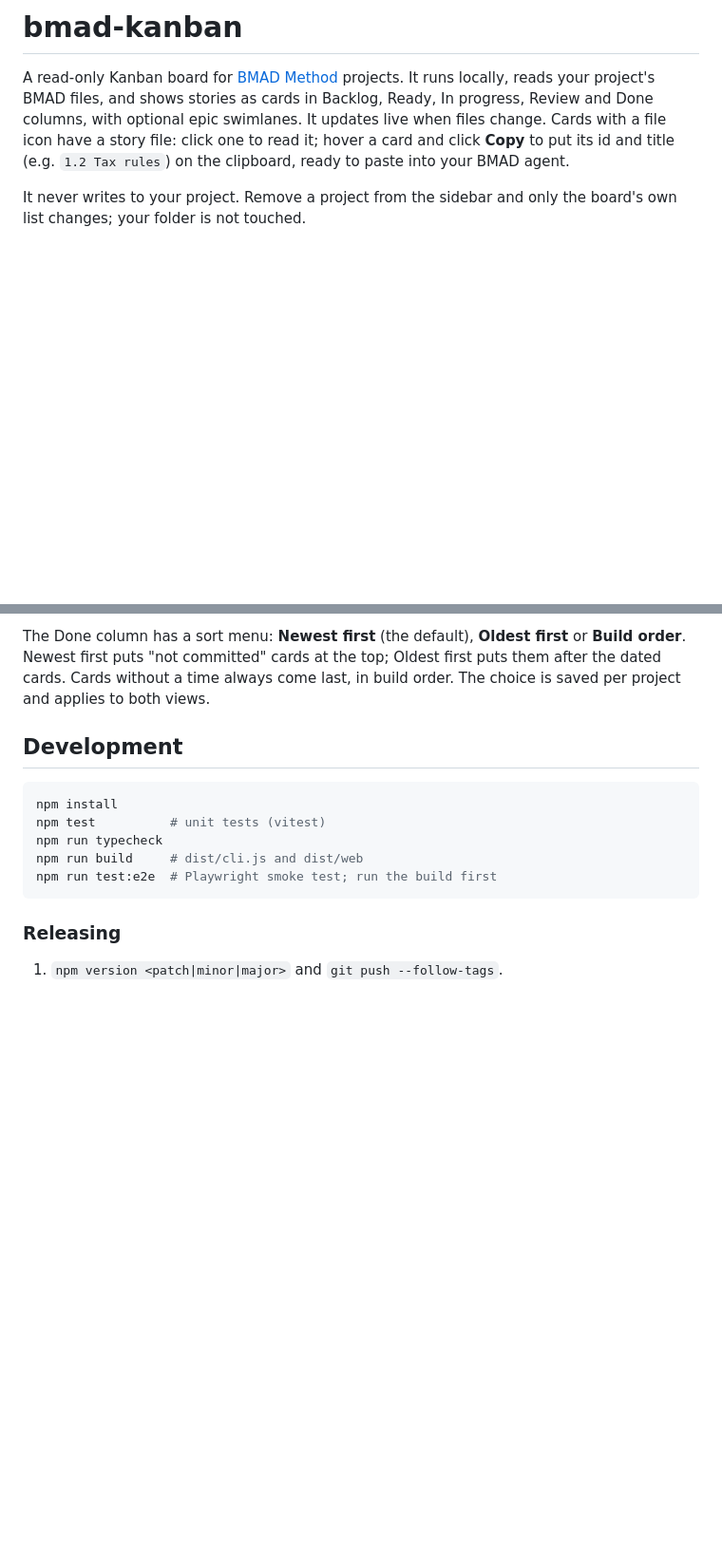
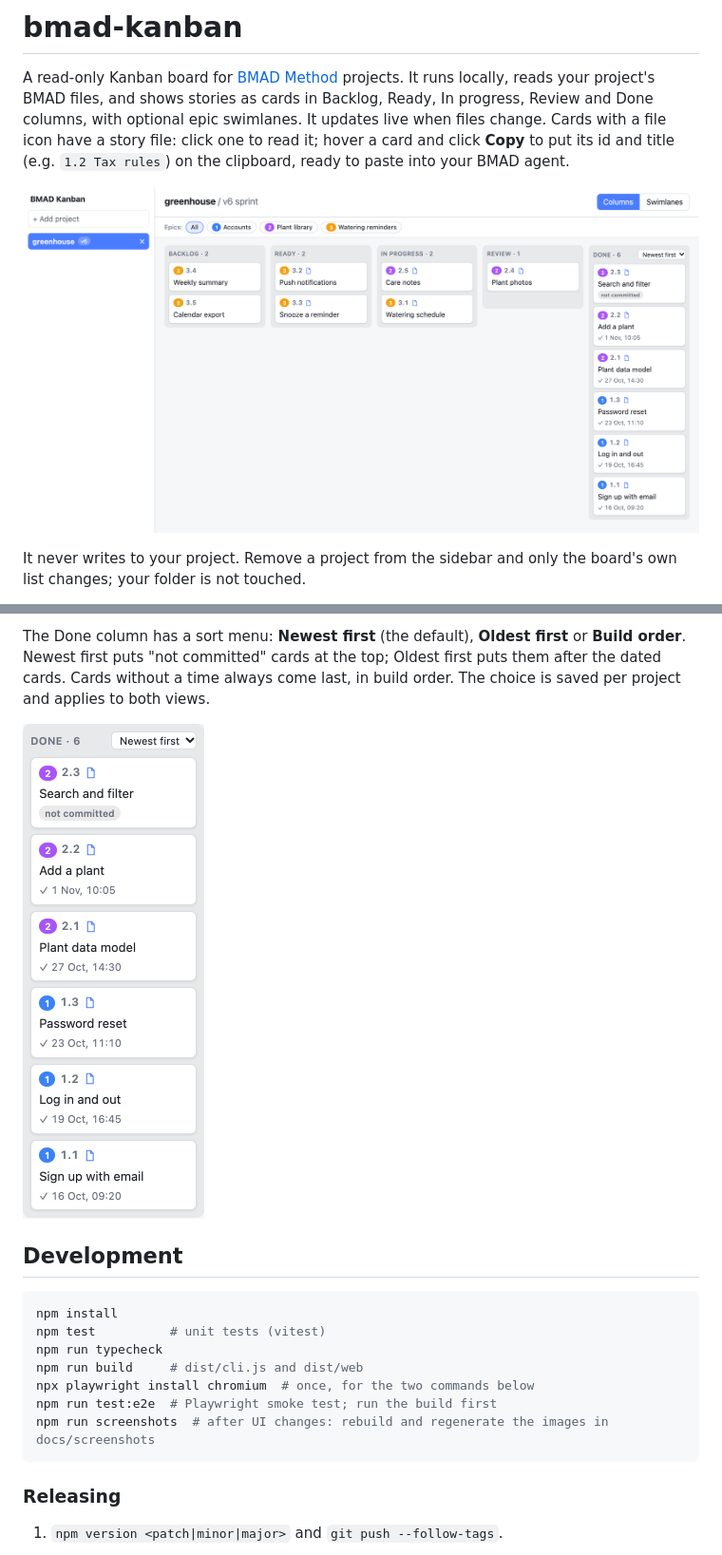
Before and after one commit to tthil/bmad-kanban, a Markdown page: README.md, 2 parts joined by grey strips. Shown at 95% size. Drawn GitHub-style; pictures changed too: docs/screenshots/board-columns.png (added), docs/screenshots/done-column.png (added); blank space fills up the shorter version.

````diff
--- a/README.md
+++ b/README.md
@@ -1,6 +1,8 @@
 # bmad-kanban
 
 A read-only Kanban board for [BMAD Method](https://github.com/bmad-code-org/BMAD-METHOD) projects. It runs locally, reads your project's BMAD files, and shows stories as cards in Backlog, Ready, In progress, Review and Done columns, with optional epic swimlanes. It updates live when files change. Cards with a file icon have a story file: click one to read it; hover a card and click **Copy** to put its id and title (e.g. `1.2 Tax rules`) on the clipboard, ready to paste into your BMAD agent.
+
+![The board in columns view, with cards in Backlog, Ready, In progress, Review and Done](https://raw.githubusercontent.com/tthil/bmad-kanban/main/docs/screenshots/board-columns.png)
 
 It never writes to your project. Remove a project from the sidebar and only the board's own list changes; your folder is not touched.
 
@@ -63,6 +73,8 @@ A Done card whose own status is `done` shows when it was finished. BMAD doesn't
 
 The Done column has a sort menu: **Newest first** (the default), **Oldest first** or **Build order**. Newest first puts "not committed" cards at the top; Oldest first puts them after the dated cards. Cards without a time always come last, in build order. The choice is saved per project and applies to both views.
 
+<img src="https://raw.githubusercontent.com/tthil/bmad-kanban/main/docs/screenshots/done-column.png" alt="The Done column with its sort menu, finish times on the cards and a 'not committed' badge" width="191">
+
 ## Development
 
 ```sh
@@ -70,7 +82,9 @@ npm install
 npm test          # unit tests (vitest)
 npm run typecheck
 npm run build     # dist/cli.js and dist/web
+npx playwright install chromium  # once, for the two commands below
 npm run test:e2e  # Playwright smoke test; run the build first
+npm run screenshots  # after UI changes: rebuild and regenerate the images in docs/screenshots
 ```
 
 ### Releasing
````
Also changed, not shown: other parts of README.md (+8 -0 lines), docs/screenshots/board-dark.png (added), docs/screenshots/board-swimlanes.png (added), 2 other files.
